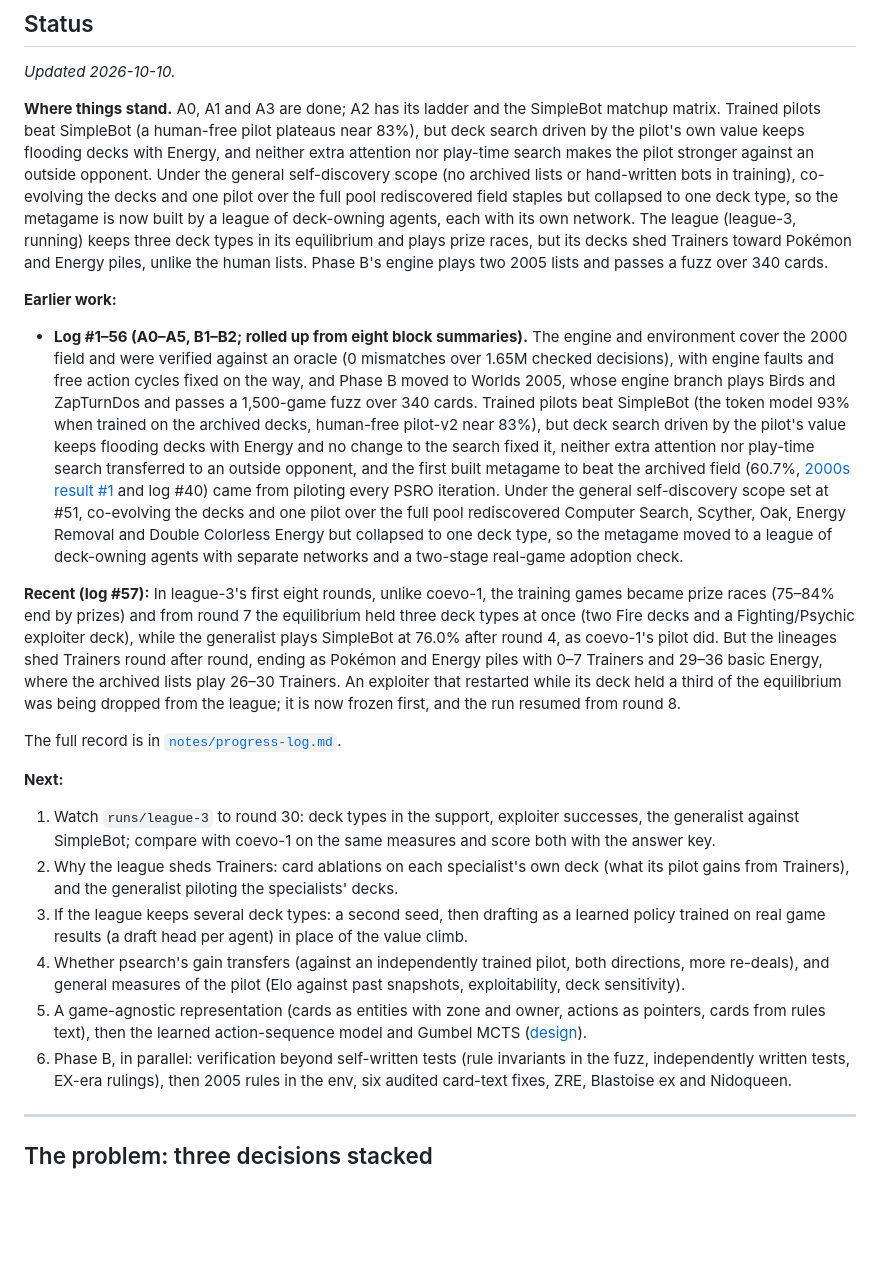
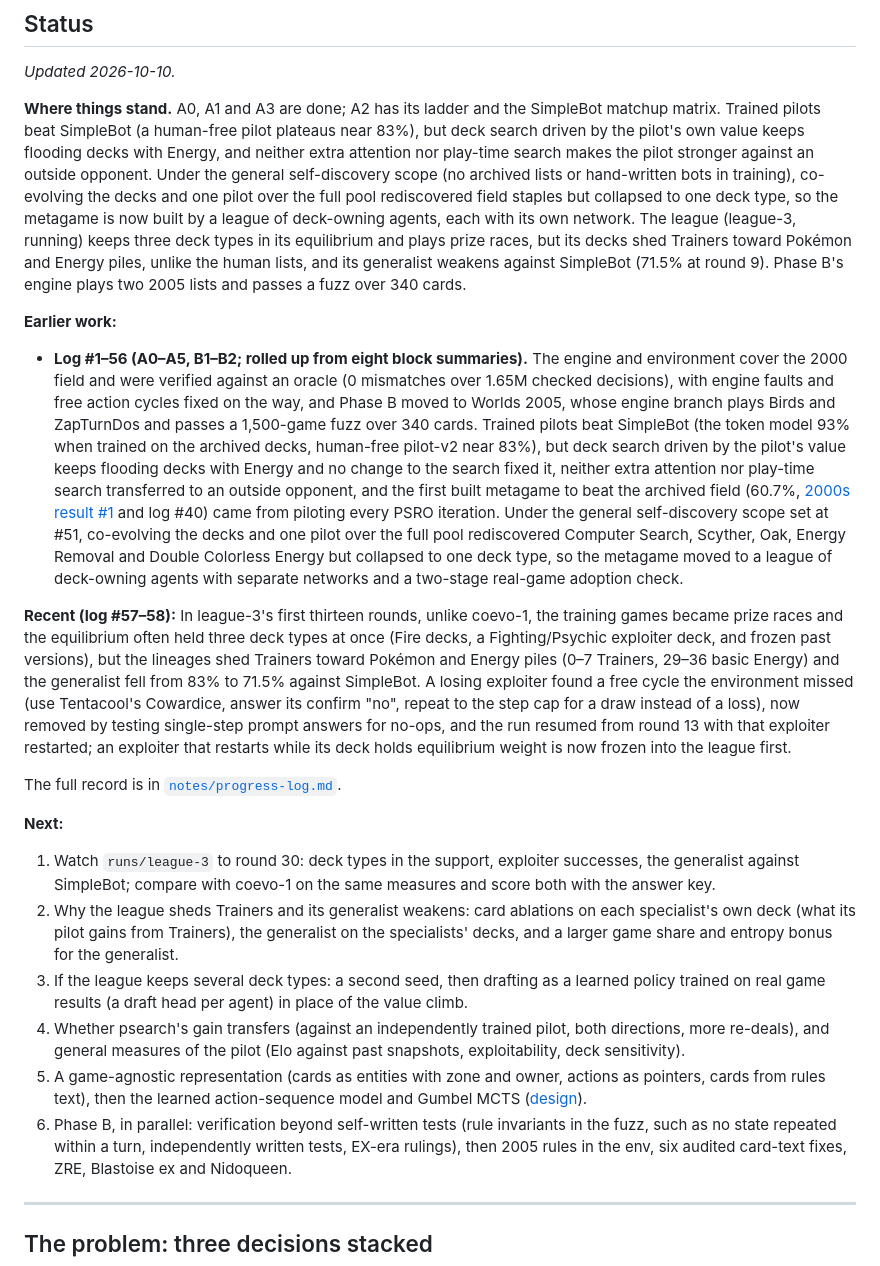
Before and after one commit to AI-Alignment-UIUC/metagame-rl, a Markdown page: README.md, the part around the change. Rendered like a GitHub page; blank space fills up the shorter version.

Commit message:
README status: log #57-58
Co-Authored-By: Claude Opus 5.5 (1M context) <noreply@anthropic.com>
Claude-Session: https://claude.ai/code/session_01L8xqhXoWQaq8A95pSb6BBq

```diff
--- a/README.md
+++ b/README.md
@@ -63,7 +63,7 @@ search makes the pilot stronger against an outside opponent. Under the general s
 pool rediscovered field staples but collapsed to one deck type, so the metagame is now built by a league
 of deck-owning agents, each with its own network. The league (league-3, running) keeps three deck types
 in its equilibrium and plays prize races, but its decks shed Trainers toward Pokémon and Energy piles,
-unlike the human lists. Phase B's engine plays two 2005 lists and passes a fuzz over 340 cards.
+unlike the human lists, and its generalist weakens against SimpleBot (71.5% at round 9). Phase B's engine plays two 2005 lists and passes a fuzz over 340 cards.
 
 **Earlier work:**
 
@@ -80,13 +80,14 @@ unlike the human lists. Phase B's engine plays two 2005 lists and passes a fuzz
   Oak, Energy Removal and Double Colorless Energy but collapsed to one deck type, so the metagame moved
   to a league of deck-owning agents with separate networks and a two-stage real-game adoption check.
 
-**Recent (log #57):** In league-3's first eight rounds, unlike coevo-1, the training games became prize
-races (75–84% end by prizes) and from round 7 the equilibrium held three deck types at once (two Fire
-decks and a Fighting/Psychic exploiter deck), while the generalist plays SimpleBot at 76.0% after round
-4, as coevo-1's pilot did. But the lineages shed Trainers round after round, ending as Pokémon and
-Energy piles with 0–7 Trainers and 29–36 basic Energy, where the archived lists play 26–30 Trainers. An
-exploiter that restarted while its deck held a third of the equilibrium was being dropped from the
-league; it is now frozen first, and the run resumed from round 8.
+**Recent (log #57–58):** In league-3's first thirteen rounds, unlike coevo-1, the training games became
+prize races and the equilibrium often held three deck types at once (Fire decks, a Fighting/Psychic
+exploiter deck, and frozen past versions), but the lineages shed Trainers toward Pokémon and Energy piles
+(0–7 Trainers, 29–36 basic Energy) and the generalist fell from 83% to 71.5% against SimpleBot. A losing
+exploiter found a free cycle the environment missed (use Tentacool's Cowardice, answer its confirm "no",
+repeat to the step cap for a draw instead of a loss), now removed by testing single-step prompt answers
+for no-ops, and the run resumed from round 13 with that exploiter restarted; an exploiter that restarts
+while its deck holds equilibrium weight is now frozen into the league first.
 
 The full record is in [`notes/progress-log.md`](notes/progress-log.md).
 
@@ -94,8 +95,9 @@ The full record is in [`notes/progress-log.md`](notes/progress-log.md).
 
 1. Watch `runs/league-3` to round 30: deck types in the support, exploiter successes, the generalist
    against SimpleBot; compare with coevo-1 on the same measures and score both with the answer key.
-2. Why the league sheds Trainers: card ablations on each specialist's own deck (what its pilot gains
-   from Trainers), and the generalist piloting the specialists' decks.
+2. Why the league sheds Trainers and its generalist weakens: card ablations on each specialist's own
+   deck (what its pilot gains from Trainers), the generalist on the specialists' decks, and a larger game
+   share and entropy bonus for the generalist.
 3. If the league keeps several deck types: a second seed, then drafting as a learned policy trained on
    real game results (a draft head per agent) in place of the value climb.
 4. Whether psearch's gain transfers (against an independently trained pilot, both directions, more
@@ -104,7 +106,8 @@ The full record is in [`notes/progress-log.md`](notes/progress-log.md).
 5. A game-agnostic representation (cards as entities with zone and owner, actions as pointers, cards from
    rules text), then the learned action-sequence model and Gumbel MCTS
    ([design](notes/design-action-sequence-search.md)).
-6. Phase B, in parallel: verification beyond self-written tests (rule invariants in the fuzz,
+6. Phase B, in parallel: verification beyond self-written tests (rule invariants in the fuzz, such as no
+   state repeated within a turn,
    independently written tests, EX-era rulings), then 2005 rules in the env, six audited card-text
    fixes, ZRE, Blastoise ex and Nidoqueen.
 <!-- status:end -->
```
